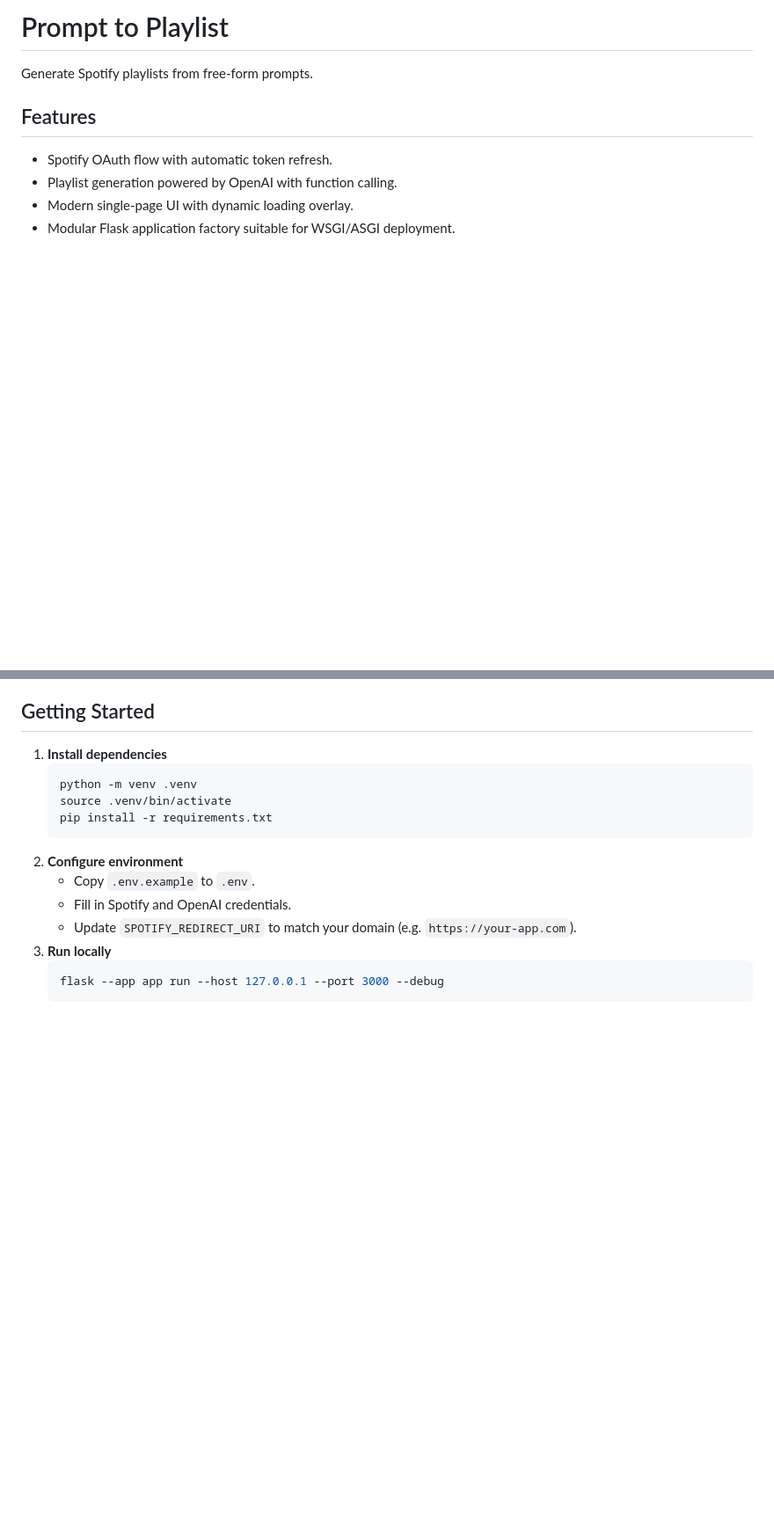
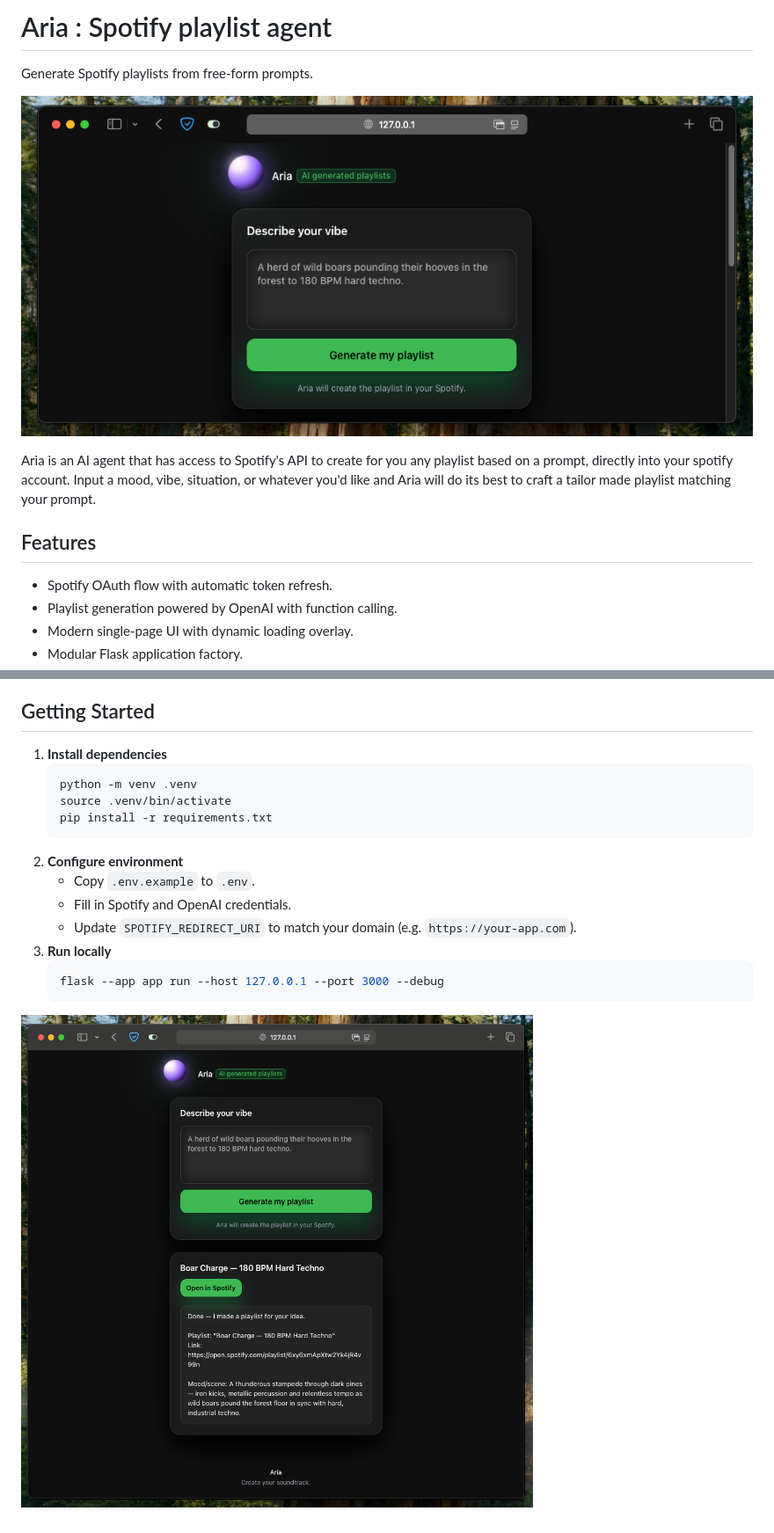
Before and after one commit to Matraque/Aria, a Markdown page: README.md, 2 parts joined by grey strips. Shown at 88% size. GitHub-like rendering; pictures changed too: aria/images/screenshot1.png (added), aria/images/screenshot2.png (added); blank space fills up the shorter version.

````diff
--- a/README.md
+++ b/README.md
@@ -1,12 +1,17 @@
-# Prompt to Playlist
+# Aria : Spotify playlist agent
 
 Generate Spotify playlists from free-form prompts.
+
+![App Screenshot](aria/images/screenshot2.png)
+
+Aria is an AI agent that has access to Spotify's API to create for you any playlist based on a prompt, directly into your spotify account.
+Input a mood, vibe, situation, or whatever you'd like and Aria will do its best to craft a tailor made playlist matching your prompt.
 
 ## Features
 - Spotify OAuth flow with automatic token refresh.
 - Playlist generation powered by OpenAI with function calling.
 - Modern single-page UI with dynamic loading overlay.
-- Modular Flask application factory suitable for WSGI/ASGI deployment.
+- Modular Flask application factory.
 
 ## Getting Started
 1. **Install dependencies**
@@ -23,3 +28,4 @@ Generate Spotify playlists from free-form prompts.
    ```bash
    flask --app app run --host 127.0.0.1 --port 3000 --debug
    ```
+![App Screenshot](aria/images/screenshot1.png)
````
Also changed, not shown: 8 other files.
